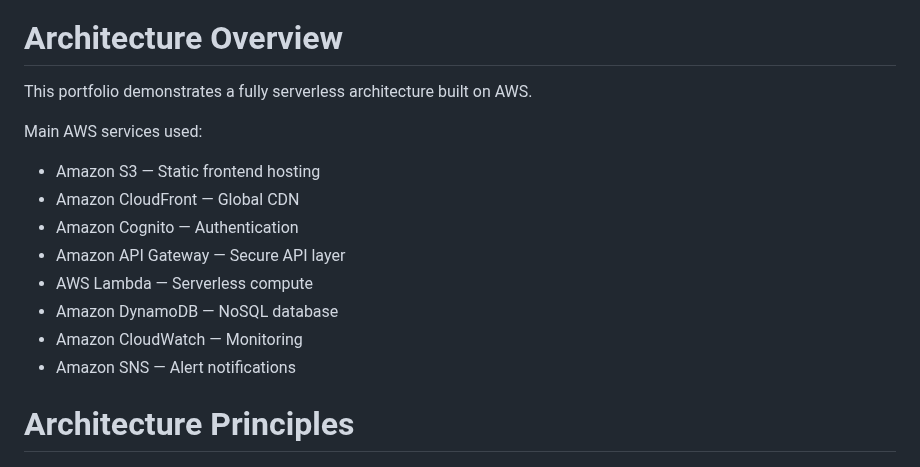
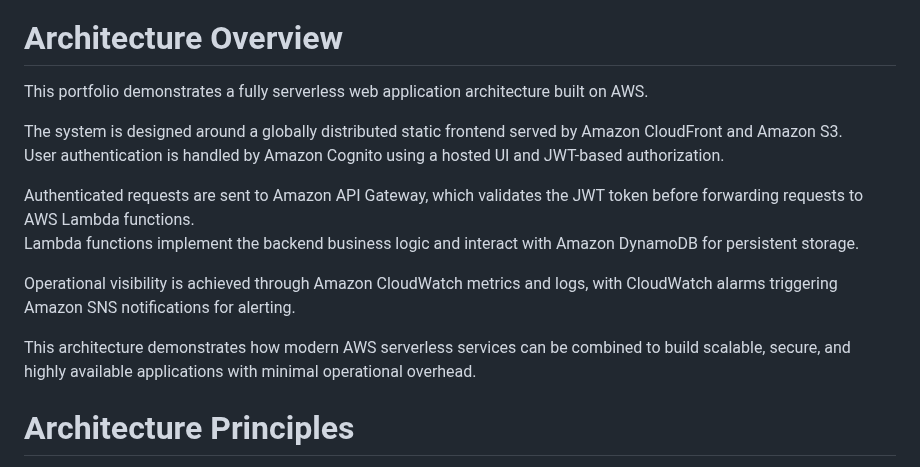
Before and after one commit to yusukeemata/cloud-portfolio, a Markdown page: README.md, the part around the change. GitHub-like rendering.

```diff
--- a/README.md
+++ b/README.md
@@ -34,18 +34,17 @@ These projects showcase end-to-end AWS system design using modern serverless ser
 
 # Architecture Overview
 
-This portfolio demonstrates a fully serverless architecture built on AWS.
+This portfolio demonstrates a fully serverless web application architecture built on AWS.
 
-Main AWS services used:
+The system is designed around a globally distributed static frontend served by Amazon CloudFront and Amazon S3.
+User authentication is handled by Amazon Cognito using a hosted UI and JWT-based authorization.
 
-* Amazon S3 — Static frontend hosting
-* Amazon CloudFront — Global CDN
-* Amazon Cognito — Authentication
-* Amazon API Gateway — Secure API layer
-* AWS Lambda — Serverless compute
-* Amazon DynamoDB — NoSQL database
-* Amazon CloudWatch — Monitoring
-* Amazon SNS — Alert notifications
+Authenticated requests are sent to Amazon API Gateway, which validates the JWT token before forwarding requests to AWS Lambda functions.
+Lambda functions implement the backend business logic and interact with Amazon DynamoDB for persistent storage.
+
+Operational visibility is achieved through Amazon CloudWatch metrics and logs, with CloudWatch alarms triggering Amazon SNS notifications for alerting.
+
+This architecture demonstrates how modern AWS serverless services can be combined to build scalable, secure, and highly available applications with minimal operational overhead.
 
 # Architecture Principles
 
```
